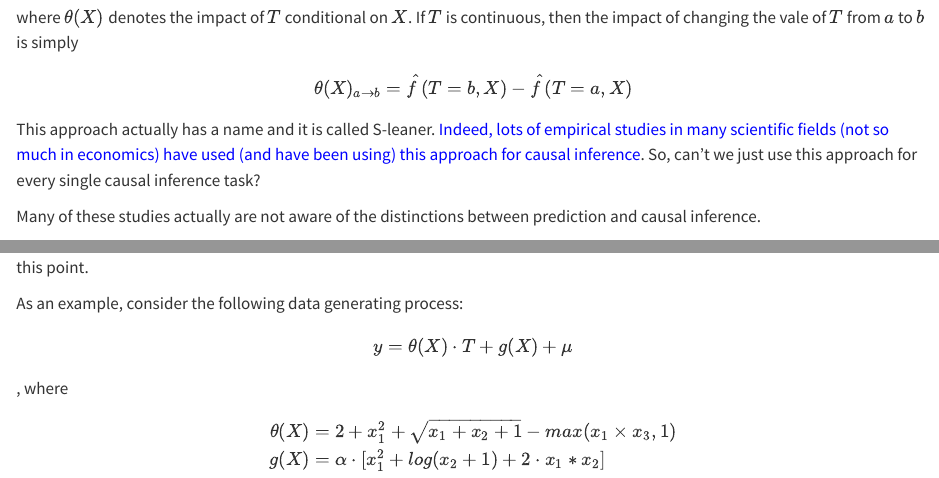
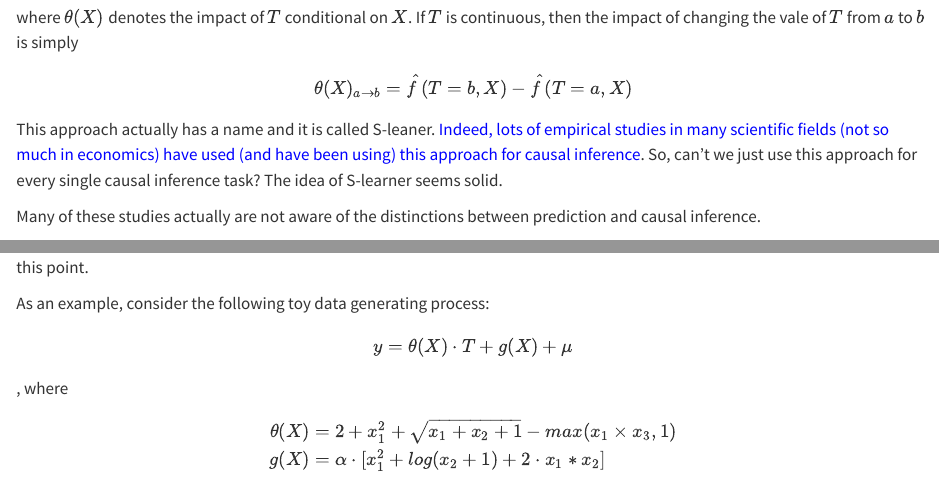
Before and after one commit to tmieno2/ML-Economist, a Quarto document (C00-why-not-this.qmd): the page in a window 1100 px wide, from 310 px down, and a second part further down, joined at a grey line. Rendered offline with R 4.5, knitr and Pandoc in place of Quarto, with nearby package versions; some code elsewhere in the file could not run offline.

Commit message:
minor updates

```diff
--- a/C00-why-not-this.qmd
+++ b/C00-why-not-this.qmd
@@ -24,7 +24,7 @@ $$
 \end{aligned}
 $$
 
-This approach actually has a name and it is called S-leaner. <span style="color:blue"> Indeed, lots of empirical studies in many scientific fields (not so much in economics) have used (and have been using) this approach for causal inference</span>. So, can't we just use this approach for every single causal inference task?
+This approach actually has a name and it is called S-leaner. <span style="color:blue"> Indeed, lots of empirical studies in many scientific fields (not so much in economics) have used (and have been using) this approach for causal inference</span>. So, can't we just use this approach for every single causal inference task? The idea of S-learner seems solid.
 
 ::: {.column-margin}
 Many of these studies actually are not aware of the distinctions between prediction and causal inference.
@@ -32,7 +32,7 @@ Many of these studies actually are not aware of the distinctions between predict
 
 Unfortunately, S-leaner is inappropriate in many circumstances. Let's see the performance of S-leaner using simple simulations. As a competitor, we also run causal forest (CF), one of the CML methods we will learn later (@sec-cf-orf). You do not need to understand how CF works here. You just need to know that it is a method that can estimate heterogeneous treatment effects at this point.
 
-As an example, consider the following data generating process:
+As an example, consider the following toy data generating process:
 
 $$
 \begin{aligned}
```
Also changed, not shown: docs/search.json, 2 other files.
